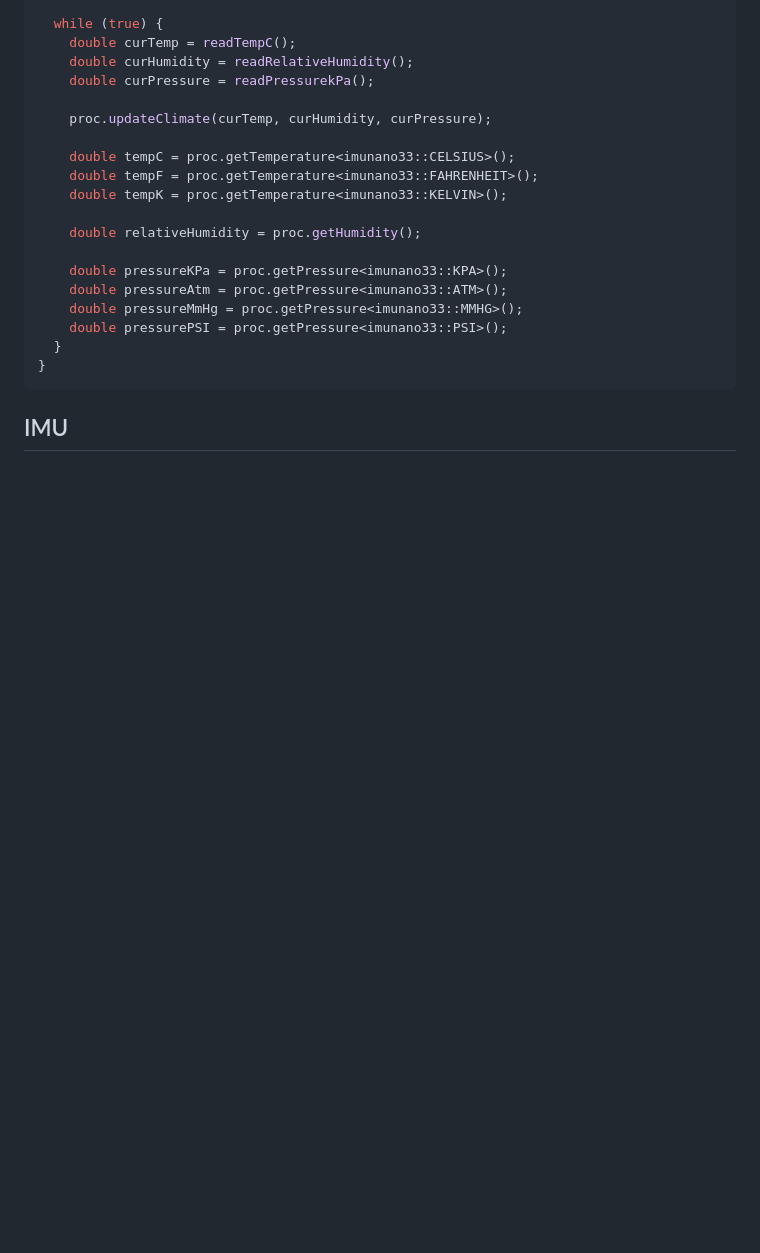
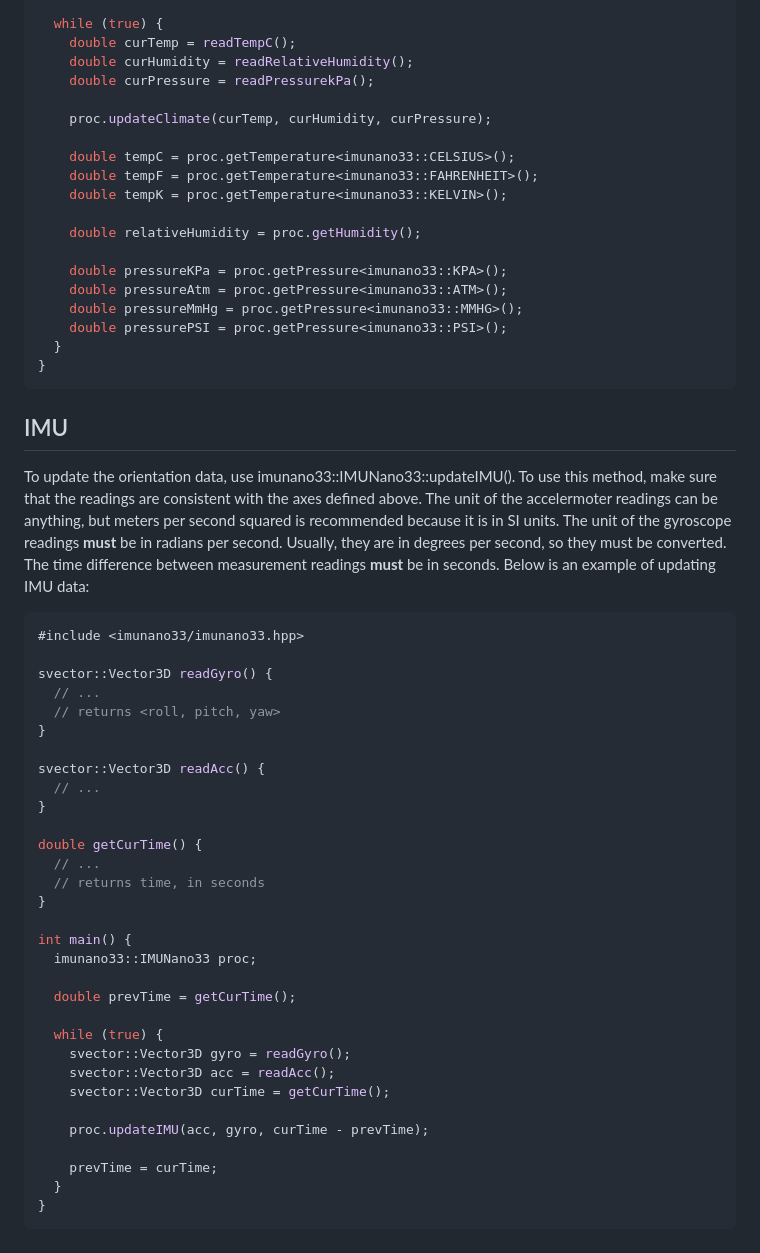
Before and after one commit to jonathanhliu21/imunano33, a Markdown page: doc/index.md, the part around the change. Drawn GitHub-style; blank space fills up the shorter version.

Commit message:
add imu update

````diff
--- a/doc/index.md
+++ b/doc/index.md
@@ -278,3 +278,39 @@ int main() {
 ```
 
 ## IMU
+
+To update the orientation data, use imunano33::IMUNano33::updateIMU(). To use this method, make sure that the readings are consistent with the axes defined above. The unit of the accelermoter readings can be anything, but meters per second squared is recommended because it is in SI units. The unit of the gyroscope readings **must** be in radians per second. Usually, they are in degrees per second, so they must be converted. The time difference between measurement readings **must** be in seconds. Below is an example of updating IMU data:
+
+```cpp
+#include <imunano33/imunano33.hpp>
+
+svector::Vector3D readGyro() {
+  // ...
+  // returns <roll, pitch, yaw>
+}
+
+svector::Vector3D readAcc() {
+  // ...
+}
+
+double getCurTime() {
+  // ...
+  // returns time, in seconds
+}
+
+int main() {
+  imunano33::IMUNano33 proc;
+
+  double prevTime = getCurTime();
+
+  while (true) {
+    svector::Vector3D gyro = readGyro();
+    svector::Vector3D acc = readAcc();
+    svector::Vector3D curTime = getCurTime();
+
+    proc.updateIMU(acc, gyro, curTime - prevTime);
+
+    prevTime = curTime;
+  }
+}
+```
````
